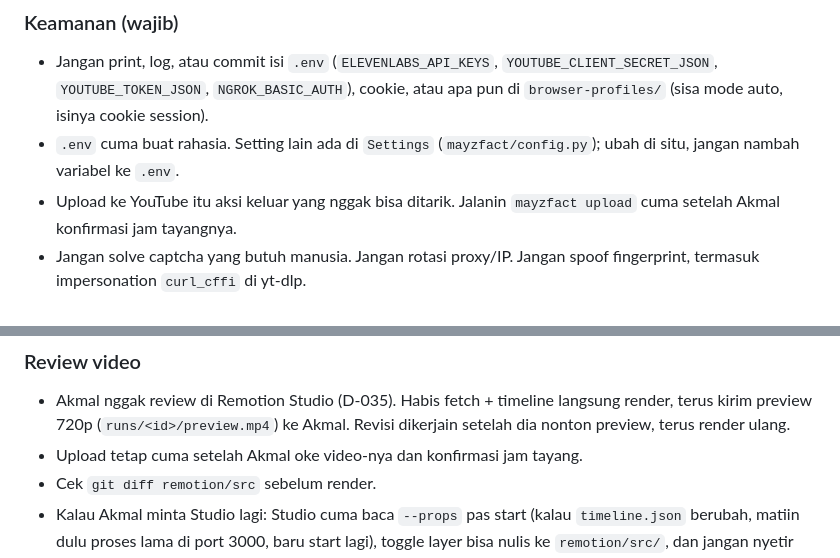
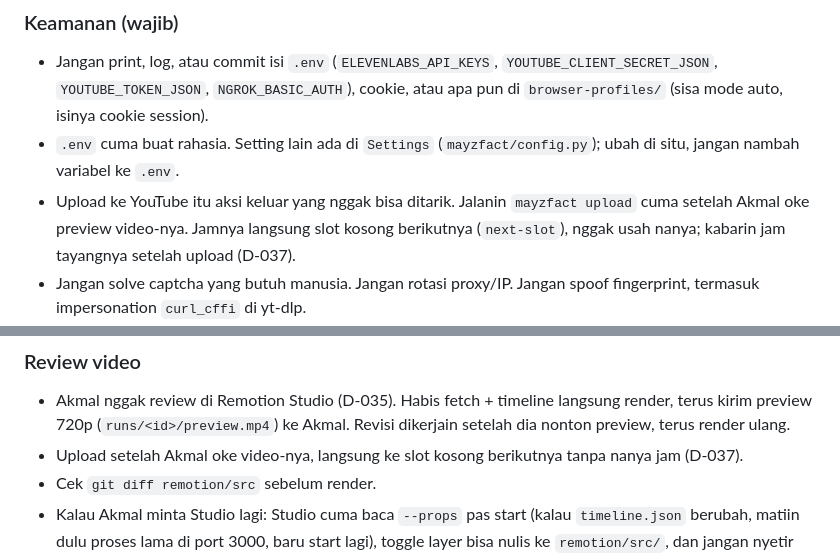
Before and after one commit to m4mayz/mayzfact-automation, a Markdown page: AGENTS.md, 2 parts joined by grey strips. Drawn GitHub-style.

```diff
--- a/AGENTS.md
+++ b/AGENTS.md
@@ -88,7 +88,7 @@ cd remotion && npx tsc --noEmit -p .
 
 - Jangan print, log, atau commit isi `.env` (`ELEVENLABS_API_KEYS`, `YOUTUBE_CLIENT_SECRET_JSON`, `YOUTUBE_TOKEN_JSON`, `NGROK_BASIC_AUTH`), cookie, atau apa pun di `browser-profiles/` (sisa mode auto, isinya cookie session).
 - `.env` cuma buat rahasia. Setting lain ada di `Settings` (`mayzfact/config.py`); ubah di situ, jangan nambah variabel ke `.env`.
-- Upload ke YouTube itu aksi keluar yang nggak bisa ditarik. Jalanin `mayzfact upload` cuma setelah Akmal konfirmasi jam tayangnya.
+- Upload ke YouTube itu aksi keluar yang nggak bisa ditarik. Jalanin `mayzfact upload` cuma setelah Akmal oke preview video-nya. Jamnya langsung slot kosong berikutnya (`next-slot`), nggak usah nanya; kabarin jam tayangnya setelah upload (D-037).
 - Jangan solve captcha yang butuh manusia. Jangan rotasi proxy/IP. Jangan spoof fingerprint, termasuk impersonation `curl_cffi` di yt-dlp.
 - Kalau link klip minta captcha atau login, jangan diakalin. Kasih tau Akmal shot mana, minta link lain atau upload file.
 - Challenge yang diselesaiin browser biasa tanpa manusia (WAF proof-of-work Douyin) boleh (D-018).
@@ -104,7 +104,7 @@ cd remotion && npx tsc --noEmit -p .
 ### Review video
 
 - Akmal nggak review di Remotion Studio (D-035). Habis fetch + timeline langsung render, terus kirim preview 720p (`runs/<id>/preview.mp4`) ke Akmal. Revisi dikerjain setelah dia nonton preview, terus render ulang.
-- Upload tetap cuma setelah Akmal oke video-nya dan konfirmasi jam tayang.
+- Upload setelah Akmal oke video-nya, langsung ke slot kosong berikutnya tanpa nanya jam (D-037).
 - Cek `git diff remotion/src` sebelum render.
 - Kalau Akmal minta Studio lagi: Studio cuma baca `--props` pas start (kalau `timeline.json` berubah, matiin dulu proses lama di port 3000, baru start lagi), toggle layer bisa nulis ke `remotion/src/`, dan jangan nyetir Studio Akmal pakai browser automation.
 - Buat ngecek visual sendiri, pakai `npx remotion still` atau `npx remotion render ... --sequence --frames=<a>-<b>`.
```
Also changed, not shown: docs/DECISIONS.md (+8 -0 lines), 1 other file.
